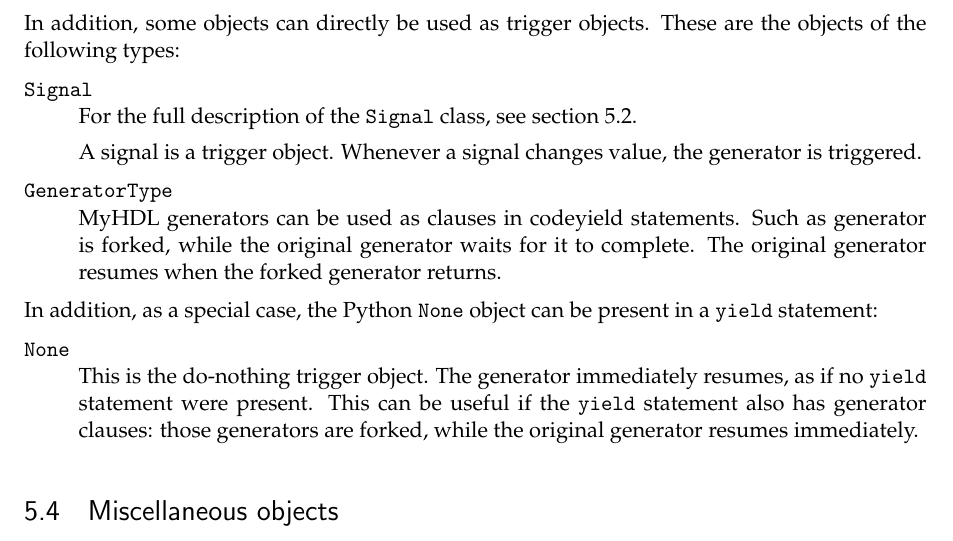
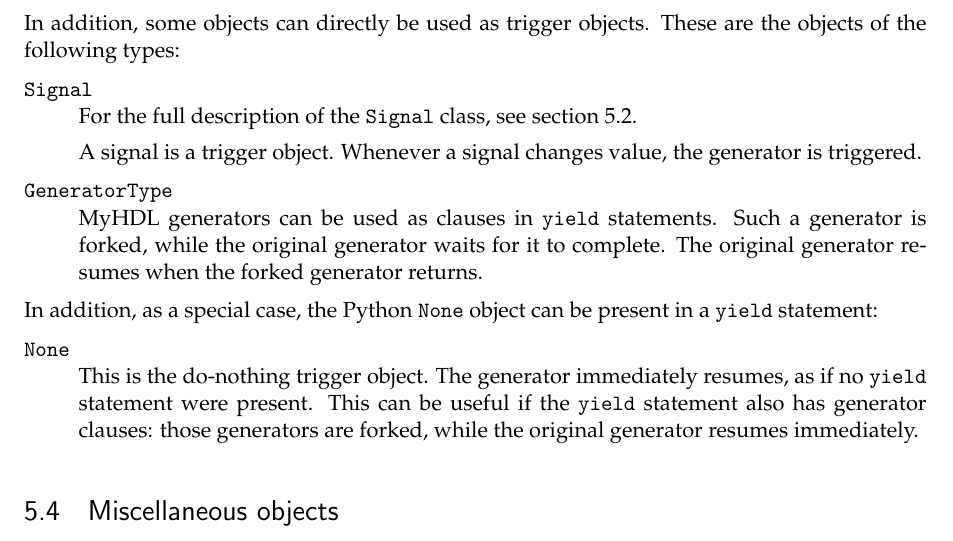
Before and after one commit to forrestv/myhdl, a LaTeX document (doc/MyHDL.tex, which reads doc/reference.tex): part of page 40 of 42, cut so that both start at the same text. Compiled offline with pdfLaTeX.

Commit message:
Proof read

```diff
--- a/doc/reference.tex
+++ b/doc/reference.tex
@@ -109,8 +109,8 @@ generator is triggered.
 \end{datadesc}
 
 \begin{datadesc}{GeneratorType}
-\myhdl\ generators can be used as clauses in code{yield}
-statements. Such as generator is forked, while the original generator
+\myhdl\ generators can be used as clauses in \code{yield}
+statements. Such a generator is forked, while the original generator
 waits for it to complete. The original generator resumes when the
 forked generator returns.
 \end{datadesc}
```
